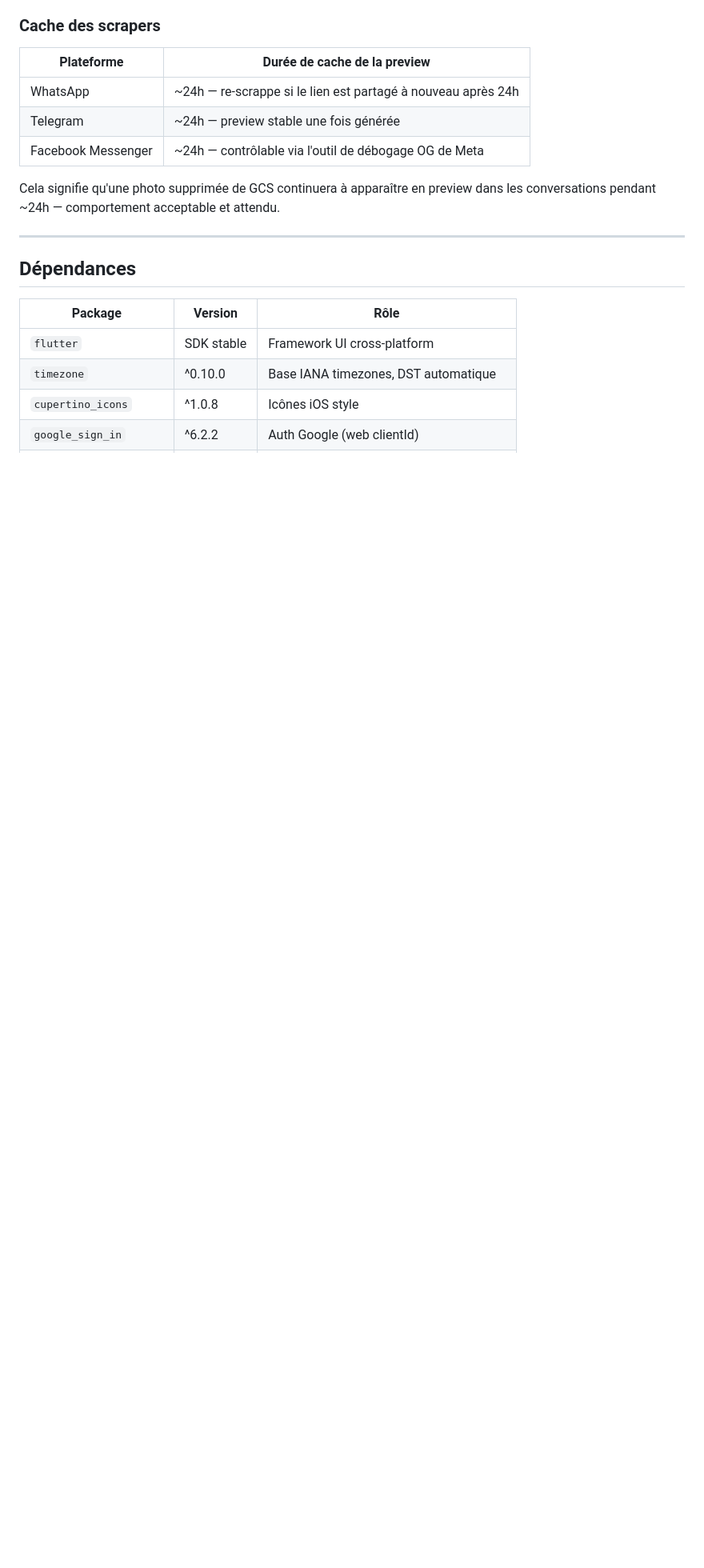
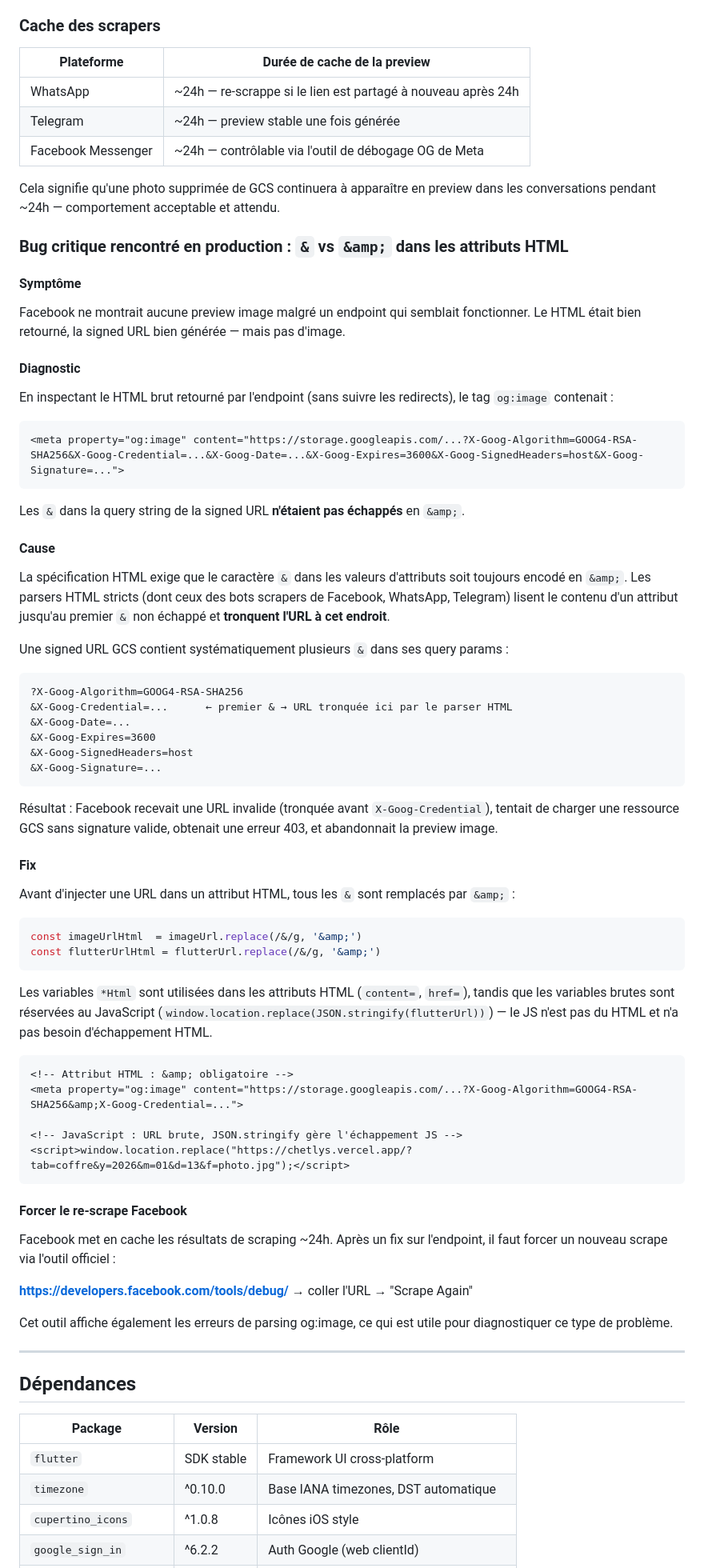
Before and after one commit to chetana/9074km, a Markdown page: docs/technical-choices.md, the part around the change. Shown at 80% size. GitHub-like rendering; blank space fills up the shorter version.

Commit message:
docs: document bug &amp; escaping dans og:image et outil debug Facebook

````diff
--- a/docs/technical-choices.md
+++ b/docs/technical-choices.md
@@ -379,6 +379,66 @@ Les autres endpoints du coffre requièrent `Authorization: Bearer <google_id_tok
 
 Cela signifie qu'une photo supprimée de GCS continuera à apparaître en preview dans les conversations pendant ~24h — comportement acceptable et attendu.
 
+### Bug critique rencontré en production : `&` vs `&amp;` dans les attributs HTML
+
+#### Symptôme
+
+Facebook ne montrait aucune preview image malgré un endpoint qui semblait fonctionner. Le HTML était bien retourné, la signed URL bien générée — mais pas d'image.
+
+#### Diagnostic
+
+En inspectant le HTML brut retourné par l'endpoint (sans suivre les redirects), le tag `og:image` contenait :
+
+```html
+<meta property="og:image" content="https://storage.googleapis.com/...?X-Goog-Algorithm=GOOG4-RSA-SHA256&X-Goog-Credential=...&X-Goog-Date=...&X-Goog-Expires=3600&X-Goog-SignedHeaders=host&X-Goog-Signature=...">
+```
+
+Les `&` dans la query string de la signed URL **n'étaient pas échappés** en `&amp;`.
+
+#### Cause
+
+La spécification HTML exige que le caractère `&` dans les valeurs d'attributs soit toujours encodé en `&amp;`. Les parsers HTML stricts (dont ceux des bots scrapers de Facebook, WhatsApp, Telegram) lisent le contenu d'un attribut jusqu'au premier `&` non échappé et **tronquent l'URL à cet endroit**.
+
+Une signed URL GCS contient systématiquement plusieurs `&` dans ses query params :
+
+```
+?X-Goog-Algorithm=GOOG4-RSA-SHA256
+&X-Goog-Credential=...      ← premier & → URL tronquée ici par le parser HTML
+&X-Goog-Date=...
+&X-Goog-Expires=3600
+&X-Goog-SignedHeaders=host
+&X-Goog-Signature=...
+```
+
+Résultat : Facebook recevait une URL invalide (tronquée avant `X-Goog-Credential`), tentait de charger une ressource GCS sans signature valide, obtenait une erreur 403, et abandonnait la preview image.
+
+#### Fix
+
+Avant d'injecter une URL dans un attribut HTML, tous les `&` sont remplacés par `&amp;` :
+
+```typescript
+const imageUrlHtml  = imageUrl.replace(/&/g, '&amp;')
+const flutterUrlHtml = flutterUrl.replace(/&/g, '&amp;')
+```
+
+Les variables `*Html` sont utilisées dans les attributs HTML (`content=`, `href=`), tandis que les variables brutes sont réservées au JavaScript (`window.location.replace(JSON.stringify(flutterUrl))`) — le JS n'est pas du HTML et n'a pas besoin d'échappement HTML.
+
+```html
+<!-- Attribut HTML : &amp; obligatoire -->
+<meta property="og:image" content="https://storage.googleapis.com/...?X-Goog-Algorithm=GOOG4-RSA-SHA256&amp;X-Goog-Credential=...">
+
+<!-- JavaScript : URL brute, JSON.stringify gère l'échappement JS -->
+<script>window.location.replace("https://chetlys.vercel.app/?tab=coffre&y=2026&m=01&d=13&f=photo.jpg");</script>
+```
+
+#### Forcer le re-scrape Facebook
+
+Facebook met en cache les résultats de scraping ~24h. Après un fix sur l'endpoint, il faut forcer un nouveau scrape via l'outil officiel :
+
+**https://developers.facebook.com/tools/debug/** → coller l'URL → "Scrape Again"
+
+Cet outil affiche également les erreurs de parsing og:image, ce qui est utile pour diagnostiquer ce type de problème.
+
 ---
 
 ## Dépendances
````
